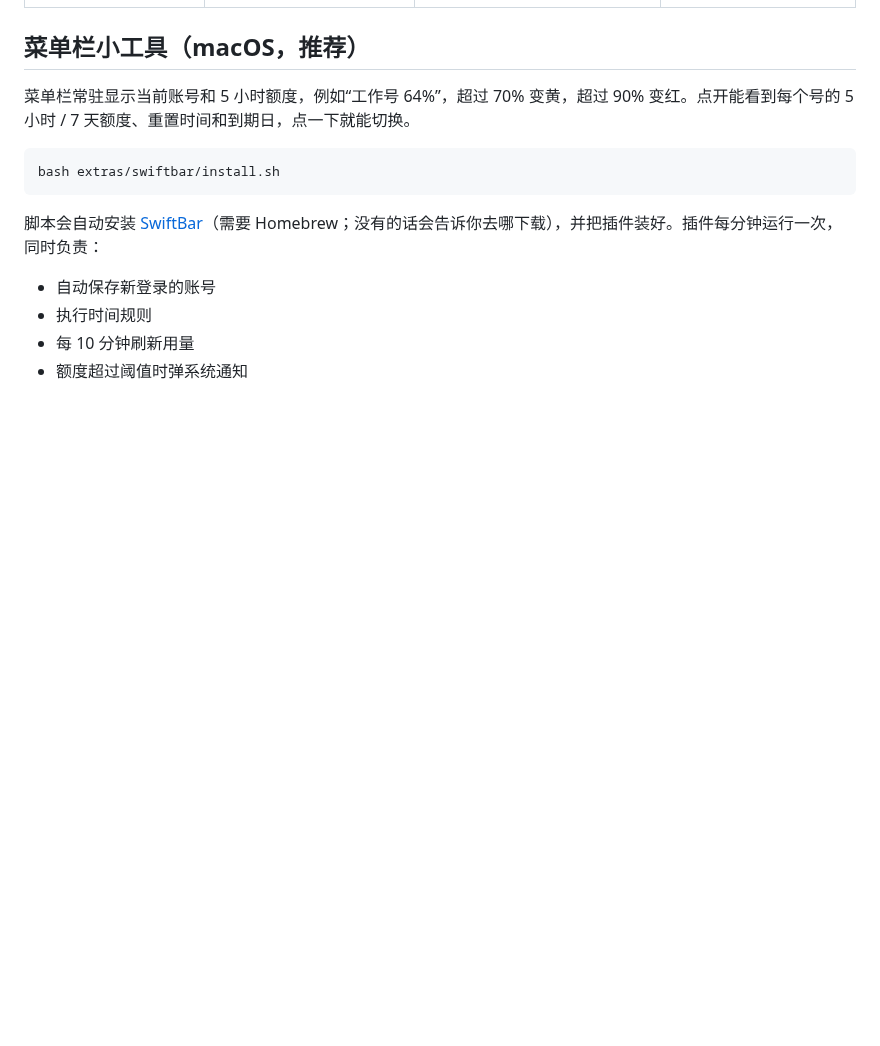
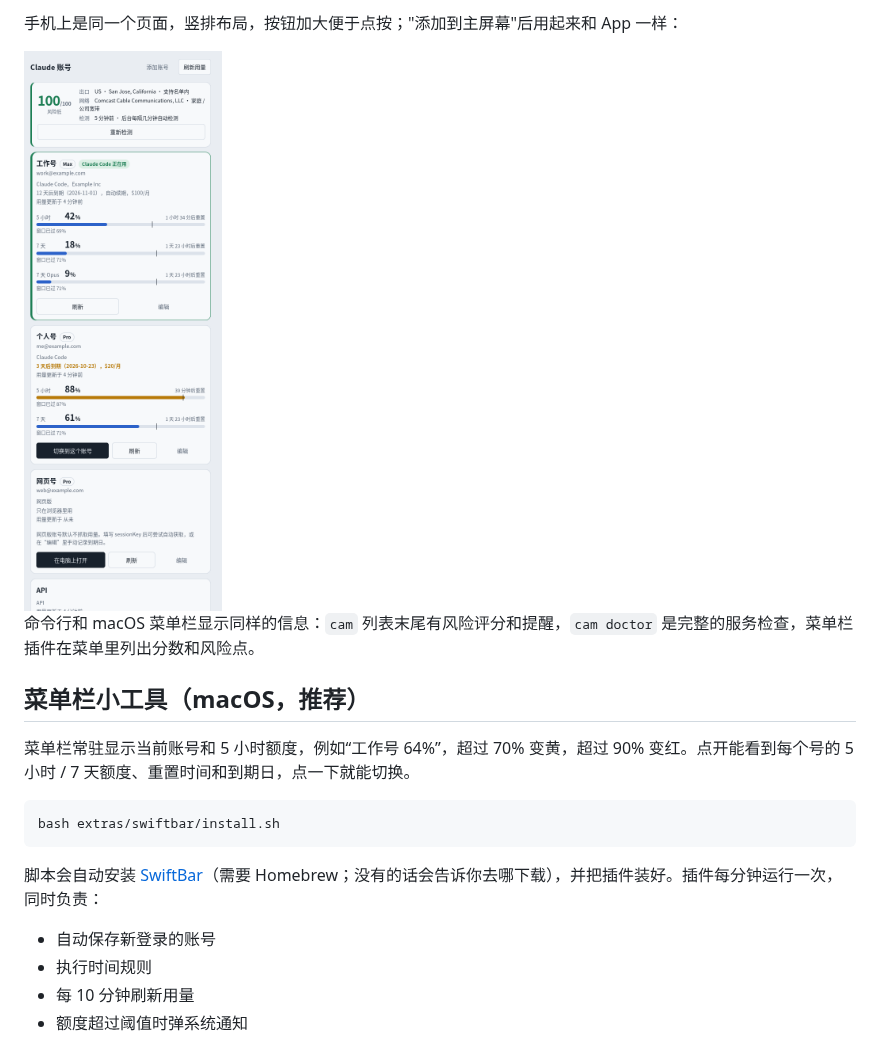
Before and after one commit to a2data-cn/claude-account-manager, a Markdown page: README.md, the part around one of its changes. Drawn GitHub-style; pictures changed too: docs/images/panel-phone.png (added); blank space fills up the shorter version.

```diff
--- a/README.md
+++ b/README.md
@@ -18,3 +34,8 @@
+手机上是同一个页面，竖排布局，按钮加大便于点按；"添加到主屏幕"后用起来和 App 一样：
+
+<img src="docs/images/panel-phone.png" alt="手机面板" width="360">
+
+命令行和 macOS 菜单栏显示同样的信息：`cam` 列表末尾有风险评分和提醒，`cam doctor` 是完整的服务检查，菜单栏插件在菜单里列出分数和风险点。
 
 ## 菜单栏小工具（macOS，推荐）
 
```
Also changed, not shown: other parts of README.md (+16 -0 lines), docs/images/panel-desktop.png (added), docs/images/panel-risk.png (added), 5 other files.
